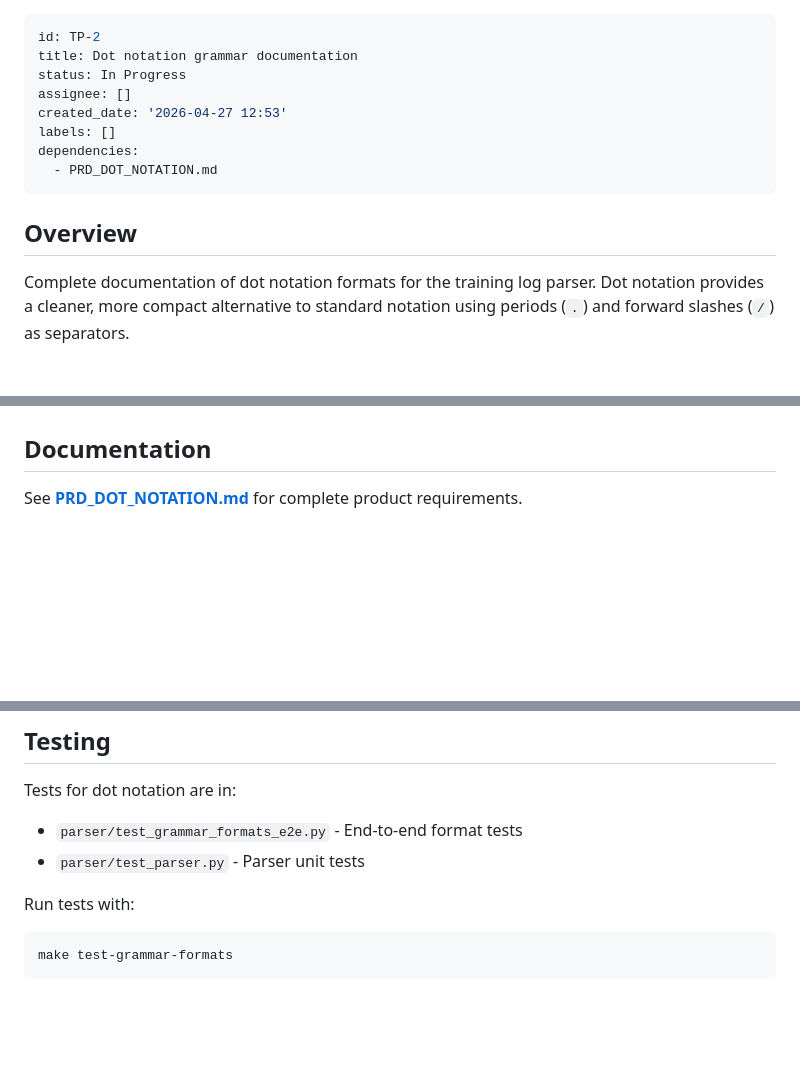
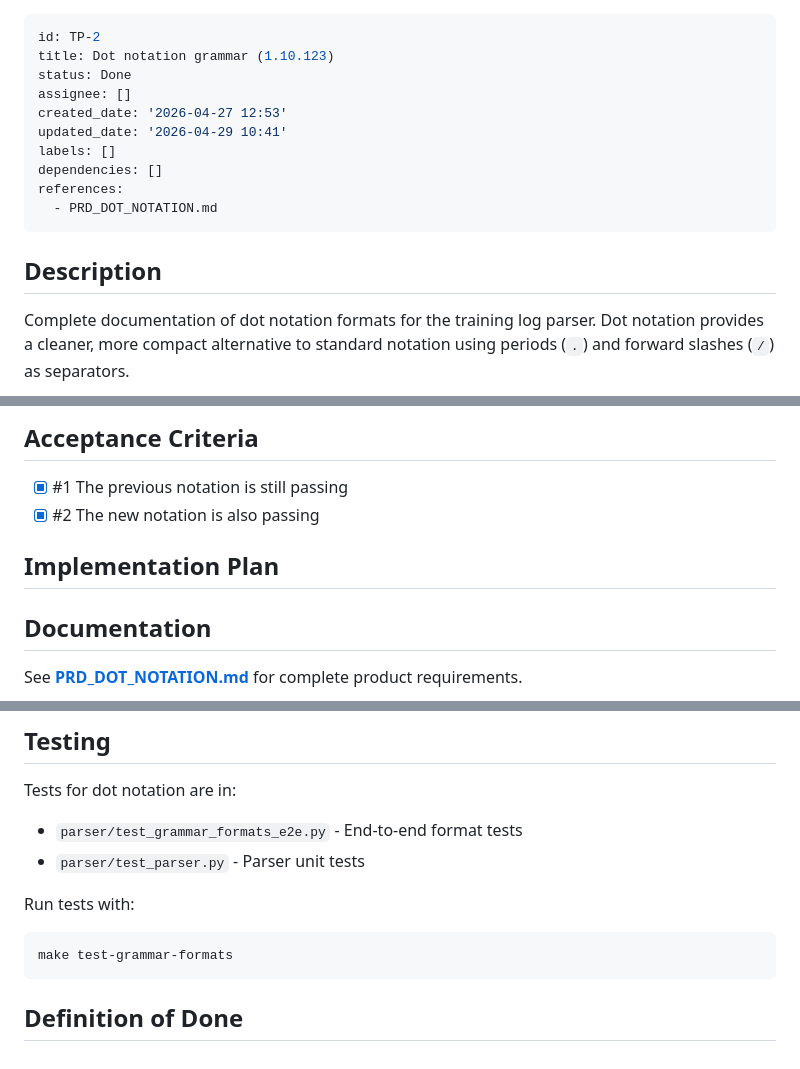
Before and after one commit to alvarogarcia7/training-parser-antlr4, a Markdown page: backlog/tasks/tp-2 - Dot-notation-grammar-1.10.123.md, 3 parts joined by grey strips. Drawn GitHub-style; blank space fills up the shorter version.

Commit message:
[TP-2] complete backlog

````diff
--- a/backlog/tasks/tp-2 - iOS-friendly-keyboard-grammar.md
+++ b/backlog/tasks/tp-2 - Dot-notation-grammar-1.10.123.md
@@ -1,13 +1,15 @@
 ---
 id: TP-2
-title: Dot notation grammar documentation
-status: In Progress
+title: Dot notation grammar (1.10.123)
+status: Done
 assignee: []
 created_date: '2026-04-27 12:53'
+updated_date: '2026-04-29 10:41'
 labels: []
-dependencies:
+dependencies: []
+references:
   - PRD_DOT_NOTATION.md
 ---
 
-## Overview
+## Description
 
@@ -15,4 +19,13 @@ Complete documentation of dot notation formats for the training log parser. Dot
 
+## Acceptance Criteria
+<!-- AC:BEGIN -->
+- [x] #1 The previous notation is still passing
+- [x] #2 The new notation is also passing
+<!-- AC:END -->
+
+## Implementation Plan
+
+<!-- SECTION:PLAN:BEGIN -->
 ## Documentation
 
 See **[PRD_DOT_NOTATION.md](../../PRD_DOT_NOTATION.md)** for complete product requirements.
@@ -121,3 +134,6 @@ Run tests with:
 ```bash
 make test-grammar-formats
 ```
+<!-- SECTION:PLAN:END -->
+
+## Definition of Done
````
Also changed, not shown: other parts of backlog/tasks/tp-2 - Dot-notation-grammar-1.10.123.md (+9 -7 lines).
